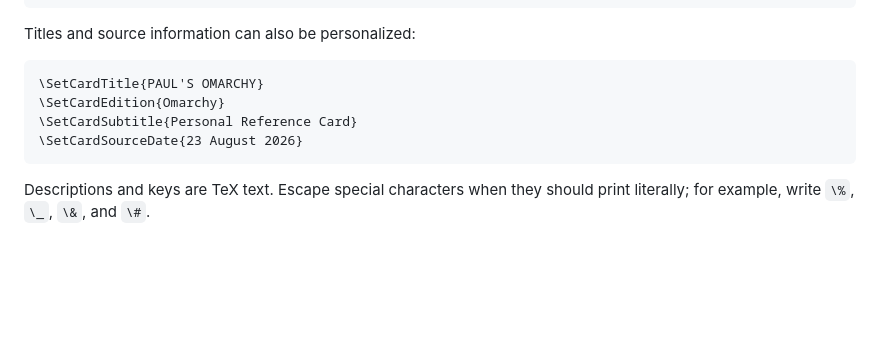
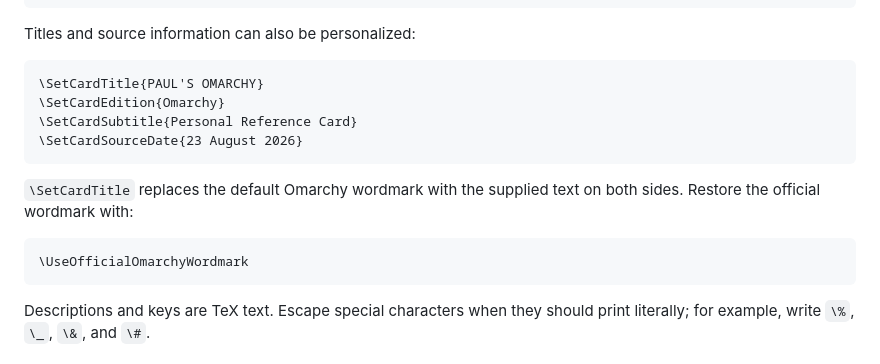
Before and after one commit to peterba/omarchy-ref-card, a Markdown page: docs/CUSTOMIZING.md, the part around the change. Rendered like a GitHub page; blank space fills up the shorter version.

````diff
--- a/docs/CUSTOMIZING.md
+++ b/docs/CUSTOMIZING.md
@@ -79,6 +79,13 @@ Titles and source information can also be personalized:
 \SetCardSourceDate{23 August 2026}
 ```
 
+`\SetCardTitle` replaces the default Omarchy wordmark with the supplied text
+on both sides. Restore the official wordmark with:
+
+```tex
+\UseOfficialOmarchyWordmark
+```
+
 Descriptions and keys are TeX text. Escape special characters when they should
 print literally; for example, write `\%`, `\_`, `\&`, and `\#`.
 
````
Also changed, not shown: README.md (+3 -2 lines), THIRD_PARTY_NOTICES.md (+3 -2 lines), assets/README.md (added, +10 -0 lines), assets/omarchy-wordmark.png (added), docs/images/omarchy-reference-card-preview.png, 4 other files.
